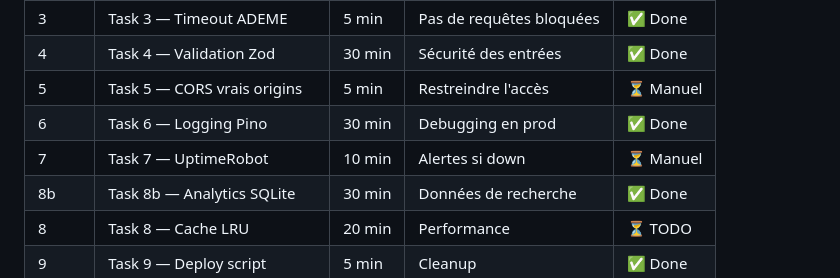
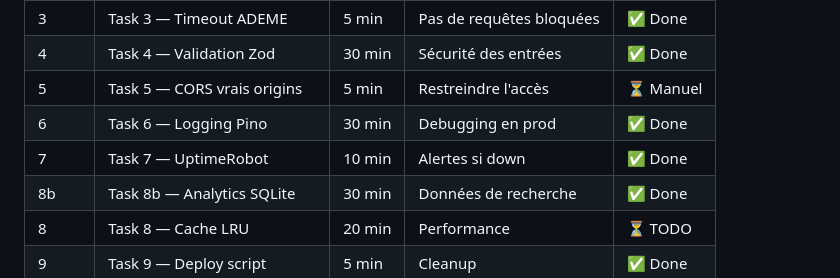
Before and after one commit to clementbichel/immo-locator, a Markdown page: PLAN.md, the part around one of its changes. GitHub-like rendering.

Commit message:
docs: mark UptimeRobot monitoring as done

```diff
--- a/PLAN.md
+++ b/PLAN.md
@@ -374,7 +374,7 @@ Remplacer toutes les occurrences de `vps-9f0f5451.vps.ovh.net` par `api.immoloca
 | 4 | Task 4 — Validation Zod | 30 min | Sécurité des entrées | ✅ Done |
 | 5 | Task 5 — CORS vrais origins | 5 min | Restreindre l'accès | ⏳ Manuel |
 | 6 | Task 6 — Logging Pino | 30 min | Debugging en prod | ✅ Done |
-| 7 | Task 7 — UptimeRobot | 10 min | Alertes si down | ⏳ Manuel |
+| 7 | Task 7 — UptimeRobot | 10 min | Alertes si down | ✅ Done |
 | 8b | Task 8b — Analytics SQLite | 30 min | Données de recherche | ✅ Done |
 | 8 | Task 8 — Cache LRU | 20 min | Performance | ⏳ TODO |
 | 9 | Task 9 — Deploy script | 5 min | Cleanup | ✅ Done |
```
Also changed, not shown: other parts of PLAN.md (+1 -1 lines).
